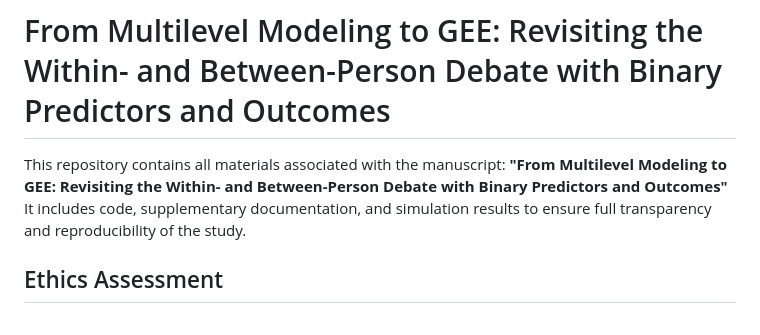
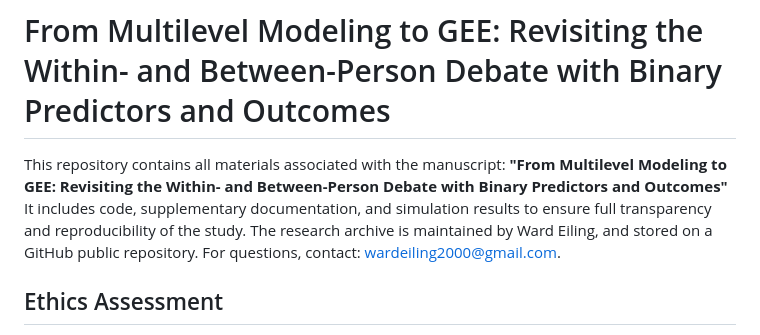
Before and after one commit to wardeiling/Master-Thesis, a Markdown page: README.md, the part around the change. Rendered like a GitHub page.

Commit message:
Update README.md
add contact details

```diff
--- a/README.md
+++ b/README.md
@@ -2,7 +2,7 @@
 
 This repository contains all materials associated with the manuscript:
 **"From Multilevel Modeling to GEE: Revisiting the Within- and Between-Person Debate with Binary Predictors and Outcomes"**
-It includes code, supplementary documentation, and simulation results to ensure full transparency and reproducibility of the study.
+It includes code, supplementary documentation, and simulation results to ensure full transparency and reproducibility of the study. The research archive is maintained by Ward Eiling, and stored on a GitHub public repository. For questions, contact: wardeiling2000@gmail.com.
 
 ## Ethics Assessment
 
```
